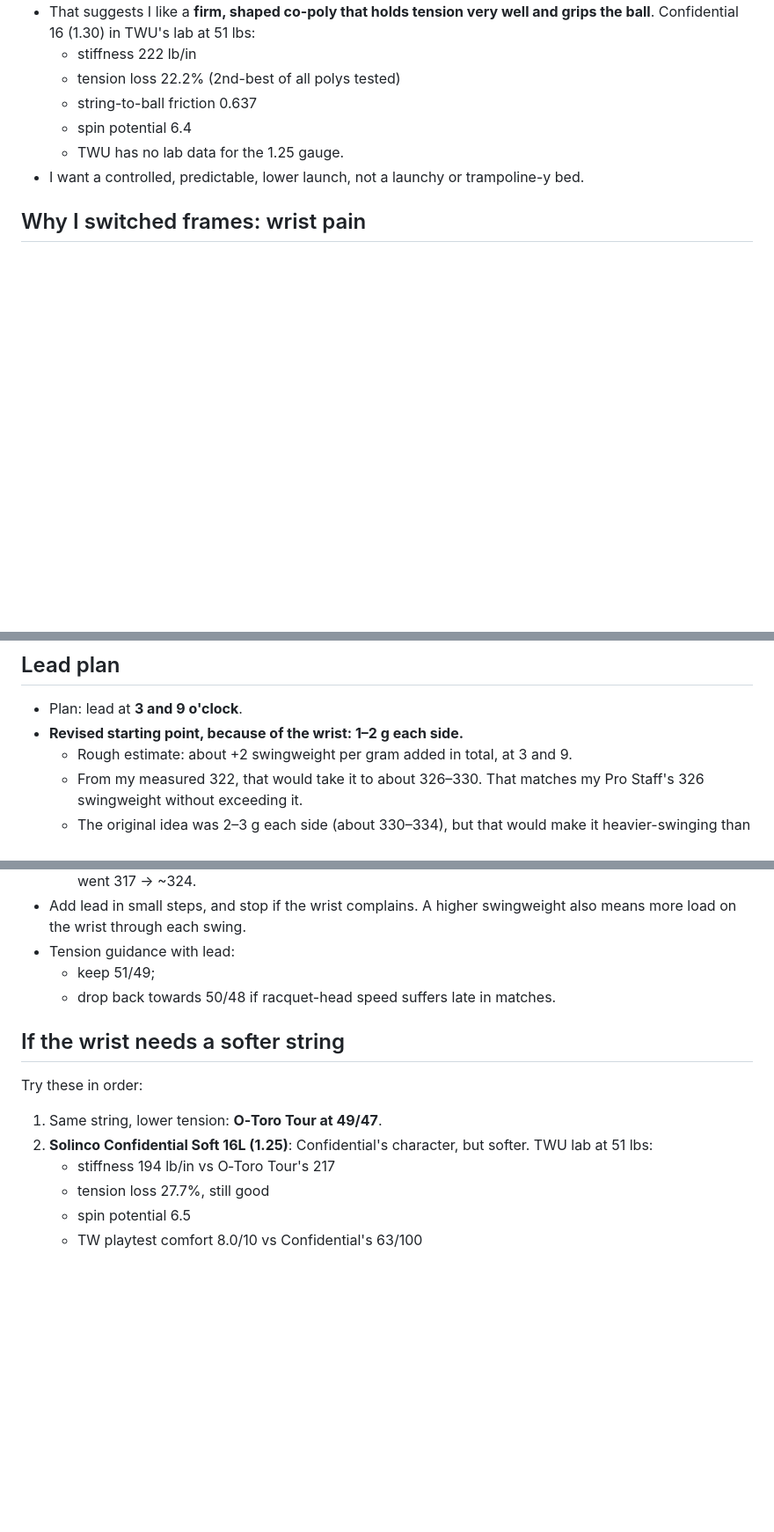
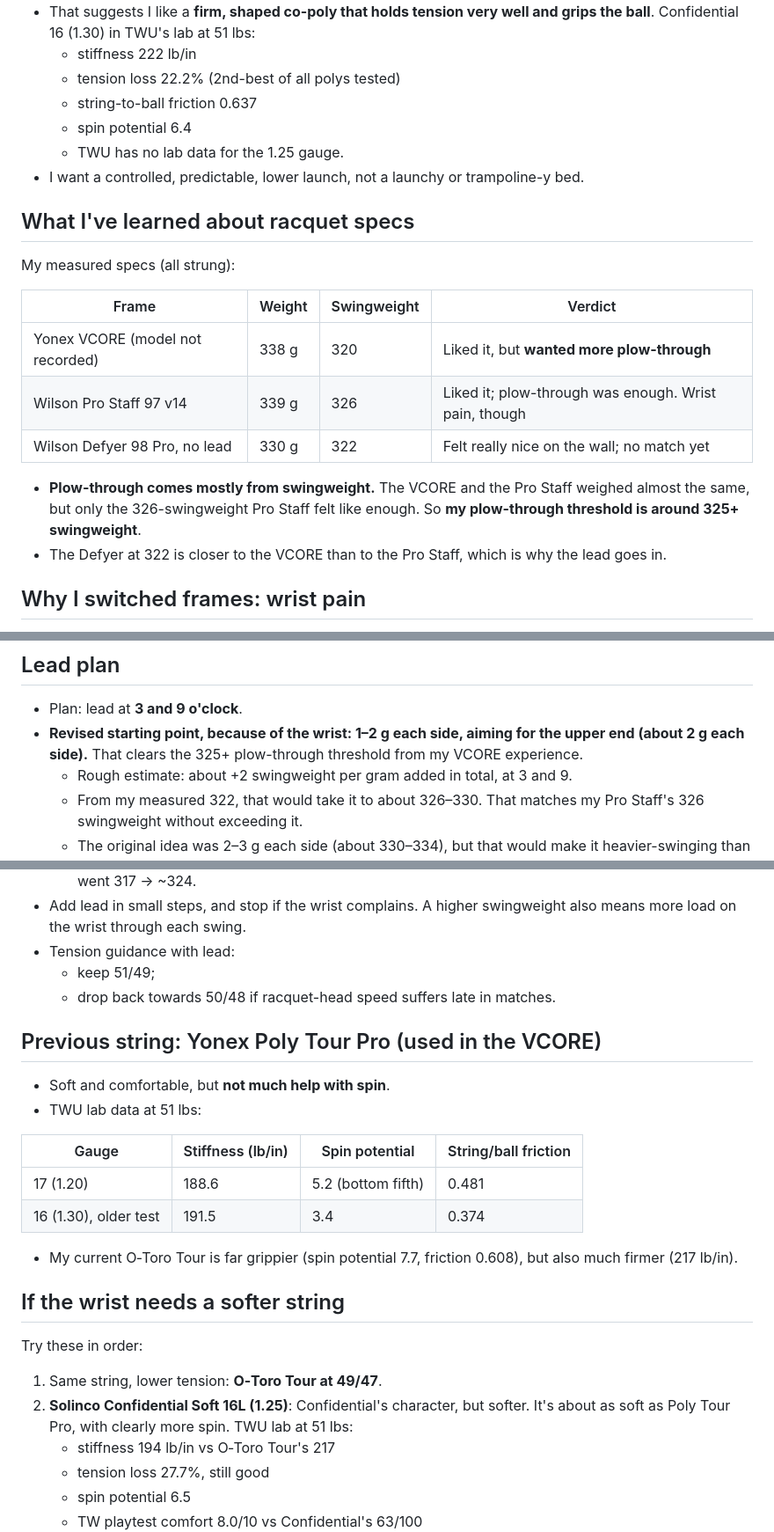
Before and after one commit to mj1618/tennis-strings, a Markdown page: notes/my-racquets-and-strings.md, 3 parts joined by grey strips. Shown at 88% size. Drawn GitHub-style; blank space fills up the shorter version.

Commit message:
Notes: add VCORE specs, plow-through threshold, Poly Tour Pro data
Co-Authored-By: Claude Opus 5.5 <noreply@anthropic.com>
Claude-Session: https://claude.ai/code/session_01Qq3VDTrjbsH417HiL9pZ2a

```diff
--- a/notes/my-racquets-and-strings.md
+++ b/notes/my-racquets-and-strings.md
@@ -14,6 +14,19 @@ Last updated: 2026-10-12
   - spin potential 6.4
   - TWU has no lab data for the 1.25 gauge.
 - I want a controlled, predictable, lower launch, not a launchy or trampoline-y bed.
+
+## What I've learned about racquet specs
+
+My measured specs (all strung):
+
+| Frame | Weight | Swingweight | Verdict |
+|---|---|---|---|
+| Yonex VCORE (model not recorded) | 338 g | 320 | Liked it, but **wanted more plow-through** |
+| Wilson Pro Staff 97 v14 | 339 g | 326 | Liked it; plow-through was enough. Wrist pain, though |
+| Wilson Defyer 98 Pro, no lead | 330 g | 322 | Felt really nice on the wall; no match yet |
+
+- **Plow-through comes mostly from swingweight.** The VCORE and the Pro Staff weighed almost the same, but only the 326-swingweight Pro Staff felt like enough. So **my plow-through threshold is around 325+ swingweight**.
+- The Defyer at 322 is closer to the VCORE than to the Pro Staff, which is why the lead goes in.
 
 ## Why I switched frames: wrist pain
 
@@ -94,7 +107,7 @@ Things to watch:
 ## Lead plan
 
 - Plan: lead at **3 and 9 o'clock**.
-- **Revised starting point, because of the wrist: 1–2 g each side.**
+- **Revised starting point, because of the wrist: 1–2 g each side, aiming for the upper end (about 2 g each side).** That clears the 325+ plow-through threshold from my VCORE experience.
   - Rough estimate: about +2 swingweight per gram added in total, at 3 and 9.
   - From my measured 322, that would take it to about 326–330. That matches my Pro Staff's 326 swingweight without exceeding it.
   - The original idea was 2–3 g each side (about 330–334), but that would make it heavier-swinging than the Pro Staff I'm moving away from.
@@ -109,11 +122,23 @@ Things to watch:
   - keep 51/49;
   - drop back towards 50/48 if racquet-head speed suffers late in matches.
 
+## Previous string: Yonex Poly Tour Pro (used in the VCORE)
+
+- Soft and comfortable, but **not much help with spin**.
+- TWU lab data at 51 lbs:
+
+| Gauge | Stiffness (lb/in) | Spin potential | String/ball friction |
+|---|---|---|---|
+| 17 (1.20) | 188.6 | 5.2 (bottom fifth) | 0.481 |
+| 16 (1.30), older test | 191.5 | 3.4 | 0.374 |
+
+- My current O‑Toro Tour is far grippier (spin potential 7.7, friction 0.608), but also much firmer (217 lb/in).
+
 ## If the wrist needs a softer string
 
 Try these in order:
 1. Same string, lower tension: **O‑Toro Tour at 49/47**.
-2. **Solinco Confidential Soft 16L (1.25)**: Confidential's character, but softer. TWU lab at 51 lbs:
+2. **Solinco Confidential Soft 16L (1.25)**: Confidential's character, but softer. It's about as soft as Poly Tour Pro, with clearly more spin. TWU lab at 51 lbs:
    - stiffness 194 lb/in vs O‑Toro Tour's 217
    - tension loss 27.7%, still good
    - spin potential 6.5
```
